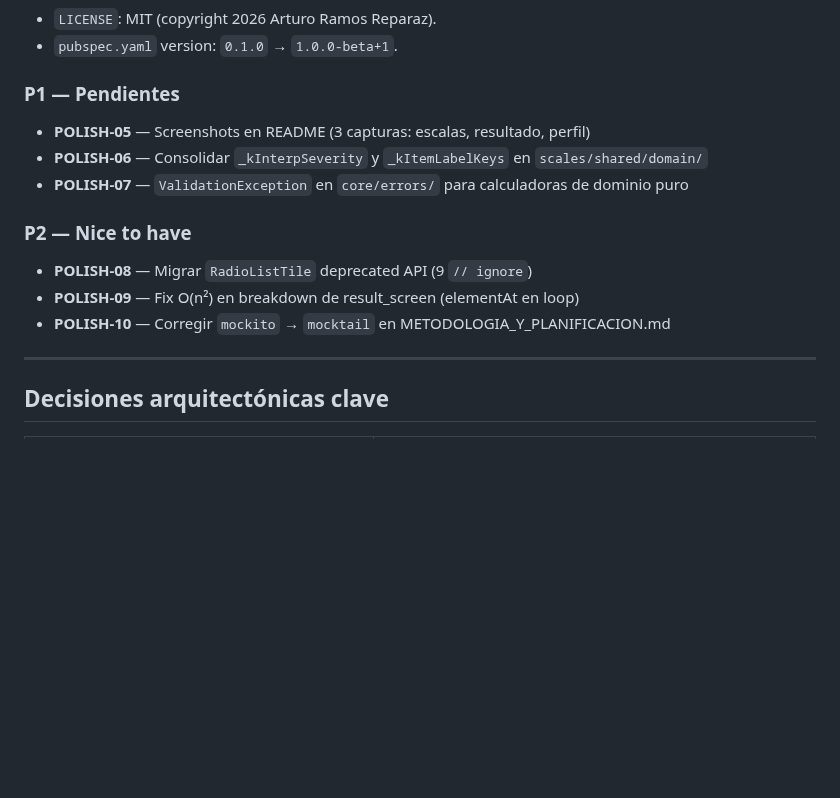
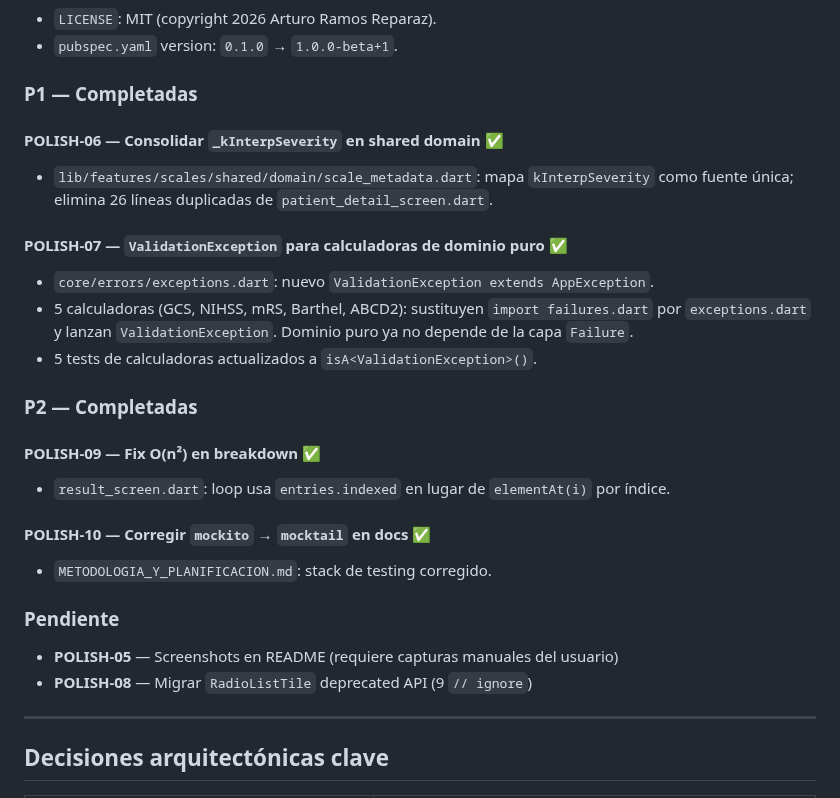
Before and after one commit to grisllo/NeuroScaleApp, a Markdown page: docs/ROADMAP.md, the part around the change. Rendered like a GitHub page; blank space fills up the shorter version.

Commit message:
docs(gantt): actualizar Fase 10 P1/P2 completadas 2026-05-12 (~1h)
Co-Authored-By: Claude Sonnet 4.6 <noreply@anthropic.com>

```diff
--- a/docs/ROADMAP.md
+++ b/docs/ROADMAP.md
@@ -401,17 +401,28 @@ Issue #13.
 - `LICENSE`: MIT (copyright 2026 Arturo Ramos Reparaz).
 - `pubspec.yaml` version: `0.1.0` → `1.0.0-beta+1`.
 
-### P1 — Pendientes
+### P1 — Completadas
 
-- **POLISH-05** — Screenshots en README (3 capturas: escalas, resultado, perfil)
-- **POLISH-06** — Consolidar `_kInterpSeverity` y `_kItemLabelKeys` en `scales/shared/domain/`
-- **POLISH-07** — `ValidationException` en `core/errors/` para calculadoras de dominio puro
+#### POLISH-06 — Consolidar `_kInterpSeverity` en shared domain ✅
+- `lib/features/scales/shared/domain/scale_metadata.dart`: mapa `kInterpSeverity` como fuente única; elimina 26 líneas duplicadas de `patient_detail_screen.dart`.
 
-### P2 — Nice to have
+#### POLISH-07 — `ValidationException` para calculadoras de dominio puro ✅
+- `core/errors/exceptions.dart`: nuevo `ValidationException extends AppException`.
+- 5 calculadoras (GCS, NIHSS, mRS, Barthel, ABCD2): sustituyen `import failures.dart` por `exceptions.dart` y lanzan `ValidationException`. Dominio puro ya no depende de la capa `Failure`.
+- 5 tests de calculadoras actualizados a `isA<ValidationException>()`.
 
+### P2 — Completadas
+
+#### POLISH-09 — Fix O(n²) en breakdown ✅
+- `result_screen.dart`: loop usa `entries.indexed` en lugar de `elementAt(i)` por índice.
+
+#### POLISH-10 — Corregir `mockito` → `mocktail` en docs ✅
+- `METODOLOGIA_Y_PLANIFICACION.md`: stack de testing corregido.
+
+### Pendiente
+
+- **POLISH-05** — Screenshots en README (requiere capturas manuales del usuario)
 - **POLISH-08** — Migrar `RadioListTile` deprecated API (9 `// ignore`)
-- **POLISH-09** — Fix O(n²) en breakdown de result_screen (elementAt en loop)
-- **POLISH-10** — Corregir `mockito` → `mocktail` en METODOLOGIA_Y_PLANIFICACION.md
 
 ---
 
```
Also changed, not shown: README.md (+2 -1 lines).
